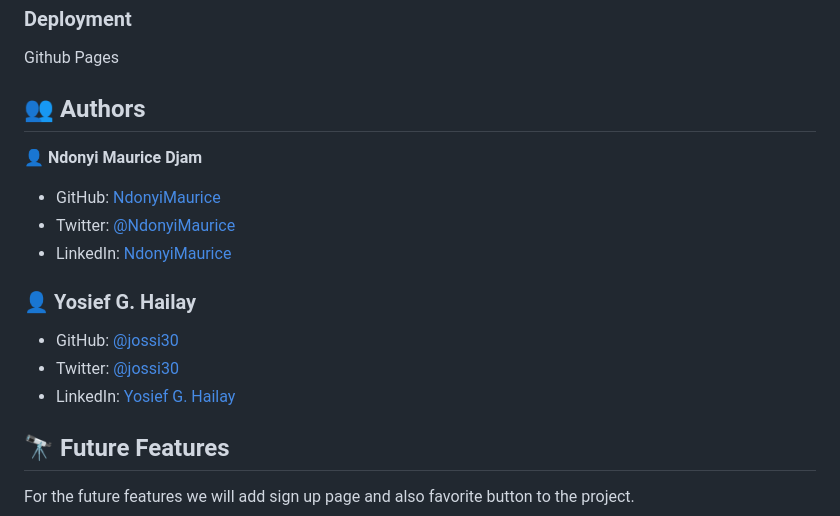
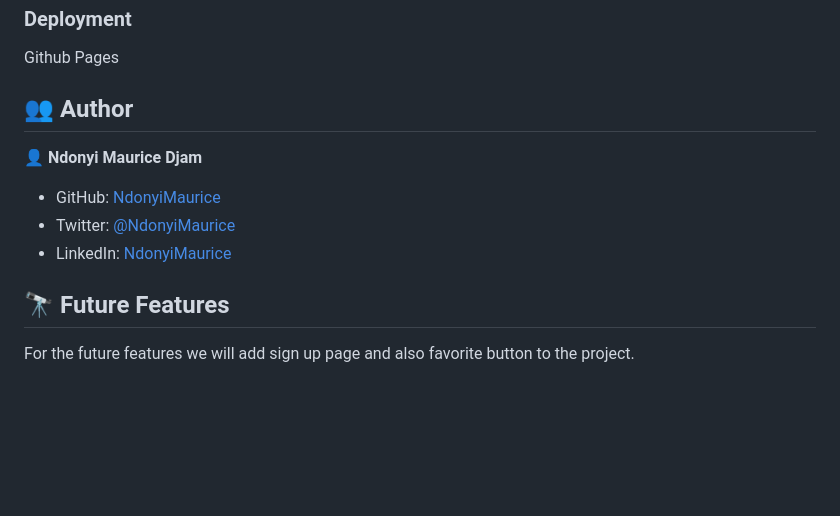
Before and after one commit to citec-47/Awesome-books-ES6, a Markdown page: README.md, the part around the change. GitHub-like rendering; blank space fills up the shorter version.

````diff
--- a/README.md
+++ b/README.md
@@ -133,7 +133,7 @@ Example:
 ```
  -->
 
-## 👥 Authors <a name="authors"></a>
+## 👥 Author <a name="author"></a>
 
 
 👤 **Ndonyi Maurice Djam**
@@ -141,13 +141,6 @@ Example:
 - GitHub: [NdonyiMaurice](https://github.com/citec-47)
 - Twitter: [@NdonyiMaurice](https://twitter.com/Ndonyi4)
 - LinkedIn: [NdonyiMaurice](https://www.linkedin.com/in/ndonyi-maurice-b5b49b22b/)
-
-### 👤 **Yosief G. Hailay**
-
-- GitHub: [@jossi30](https://github.com/jossi30)
-- Twitter: [@jossi30](https://twitter.com/jossi30_)
-- LinkedIn: [Yosief G. Hailay](https://www.linkedin.com/in/yosief-g-hailay-290277213/)
-
 
 <!-- FUTURE FEATURES -->
 
````
